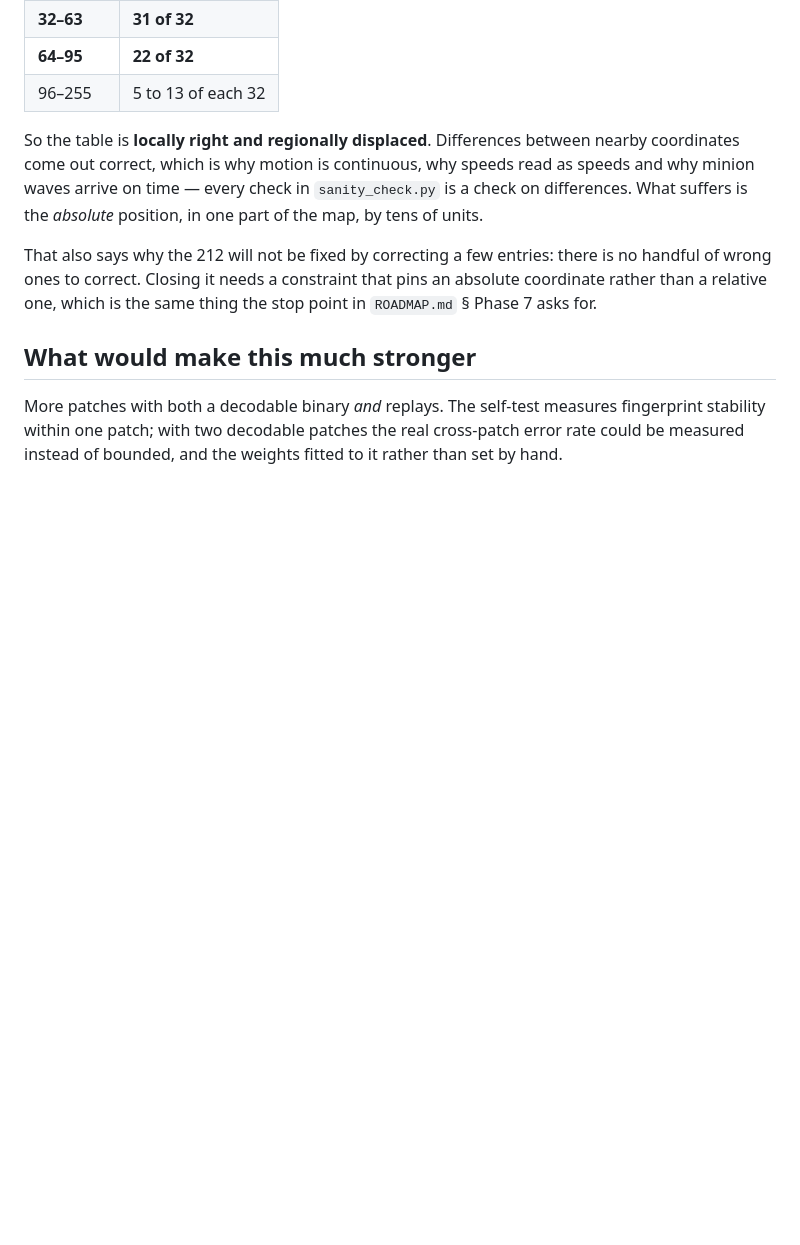
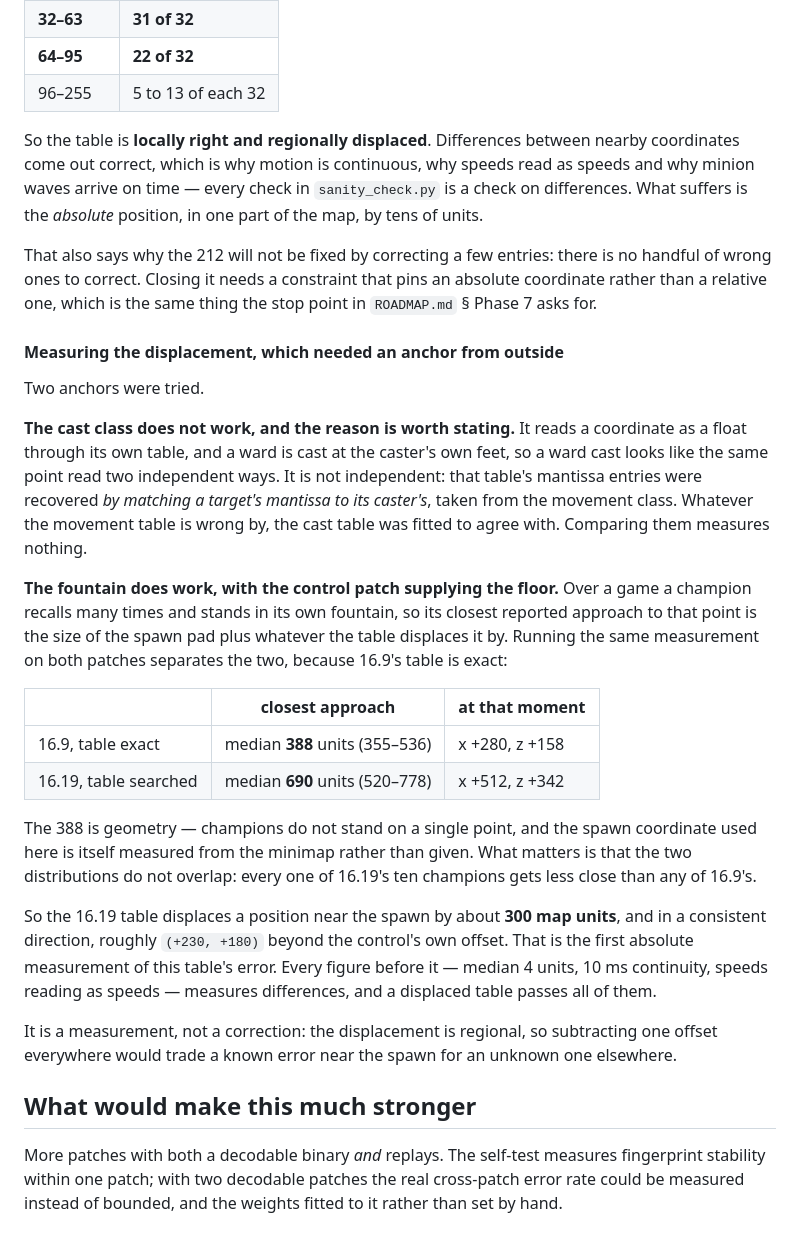
Before and after one commit to Toastaspiring/ROFL-X, a Markdown page: docs/EXPLORE.md, the part around the change. GitHub-like rendering; blank space fills up the shorter version.

Commit message:
positions: measure the absolute displacement, with the fountain as anchor
Every figure quoted for this table measures a difference -- continuity
at 10ms, speeds reading as speeds, waves arriving on time -- and a table
that is locally right and regionally displaced passes all of them. What
was missing was one coordinate whose true value comes from outside the
class.

The cast class looked like one and is not, which is worth recording. It
reads a coordinate as a float through its own table, and a ward is cast
at the caster's feet, so a ward cast looks like the same point read two
independent ways. It is not independent: that table's mantissa entries
were recovered by matching a target's mantissa to its caster's, taken
from the movement class, so it was fitted to agree with whatever the
movement table is wrong by.

The fountain does work, with the control patch supplying the floor. Over
a game a champion recalls many times and stands in its own fountain, so
its closest reported approach to that point is the spawn pad's size plus
the table's displacement. On 16.9, whose table is exact, that is a
median of 388 units; on 16.19 it is 690, and the two distributions do
not overlap -- every one of 16.19's ten champions gets less close than
any of 16.9's.

So the table displaces a position near the spawn by about 300 units, in
a consistent direction. That is the first absolute measurement of this
error. It is not a correction: the displacement is regional, so
subtracting one offset everywhere would trade a known error near the
spawn for an unknown one elsewhere.

```diff
--- a/docs/EXPLORE.md
+++ b/docs/EXPLORE.md
@@ -2082,6 +2082,47 @@ a constraint that pins an absolute coordinate rather than a relative
 one, which is the same thing the stop point in `ROADMAP.md` § Phase 7
 asks for.
 
+#### Measuring the displacement, which needed an anchor from outside
+
+Two anchors were tried.
+
+**The cast class does not work, and the reason is worth stating.** It
+reads a coordinate as a float through its own table, and a ward is cast
+at the caster's own feet, so a ward cast looks like the same point read
+two independent ways. It is not independent: that table's mantissa
+entries were recovered *by matching a target's mantissa to its caster's*,
+taken from the movement class. Whatever the movement table is wrong by,
+the cast table was fitted to agree with. Comparing them measures
+nothing.
+
+**The fountain does work, with the control patch supplying the floor.**
+Over a game a champion recalls many times and stands in its own
+fountain, so its closest reported approach to that point is the size of
+the spawn pad plus whatever the table displaces it by. Running the same
+measurement on both patches separates the two, because 16.9's table is
+exact:
+
+| | closest approach | at that moment |
+|---|---|---|
+| 16.9, table exact | median **388** units (355–536) | x +280, z +158 |
+| 16.19, table searched | median **690** units (520–778) | x +512, z +342 |
+
+The 388 is geometry — champions do not stand on a single point, and the
+spawn coordinate used here is itself measured from the minimap rather
+than given. What matters is that the two distributions do not overlap:
+every one of 16.19's ten champions gets less close than any of 16.9's.
+
+So the 16.19 table displaces a position near the spawn by about **300
+map units**, and in a consistent direction, roughly `(+230, +180)`
+beyond the control's own offset. That is the first absolute measurement
+of this table's error. Every figure before it — median 4 units, 10 ms
+continuity, speeds reading as speeds — measures differences, and a
+displaced table passes all of them.
+
+It is a measurement, not a correction: the displacement is regional, so
+subtracting one offset everywhere would trade a known error near the
+spawn for an unknown one elsewhere.
+
 ## What would make this much stronger
 
 More patches with both a decodable binary *and* replays. The self-test
```
Also changed, not shown: docs/ROADMAP.md (+6 -1 lines).
